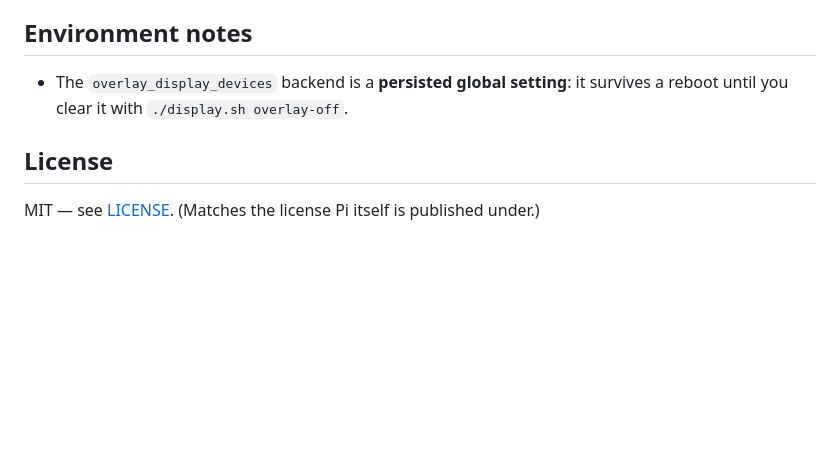
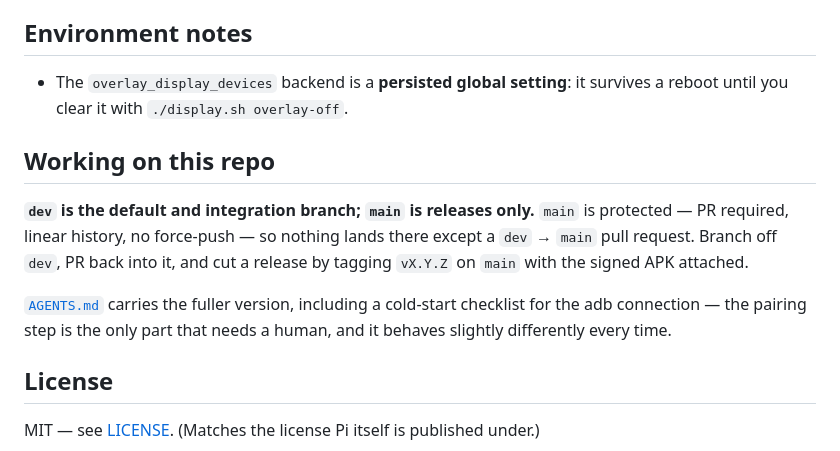
Before and after one commit to copongcopong/android-webview-cdp, a Markdown page: README.md, the part around the change. Rendered like a GitHub page; blank space fills up the shorter version.

```diff
--- a/README.md
+++ b/README.md
@@ -1007,6 +1007,17 @@ point of the project, so it will not be "fixed". The consequences are worth stat
 - The `overlay_display_devices` backend is a **persisted global setting**: it survives a
   reboot until you clear it with `./display.sh overlay-off`.
 
+## Working on this repo
+
+**`dev` is the default and integration branch; `main` is releases only.** `main` is protected —
+PR required, linear history, no force-push — so nothing lands there except a `dev` → `main` pull
+request. Branch off `dev`, PR back into it, and cut a release by tagging `vX.Y.Z` on `main` with
+the signed APK attached.
+
+[`AGENTS.md`](AGENTS.md) carries the fuller version, including a cold-start checklist for the adb
+connection — the pairing step is the only part that needs a human, and it behaves slightly
+differently every time.
+
 ## License
 
 MIT — see [LICENSE](LICENSE). (Matches the license Pi itself is published under.)
```
Also changed, not shown: AGENTS.md (+68 -0 lines).
